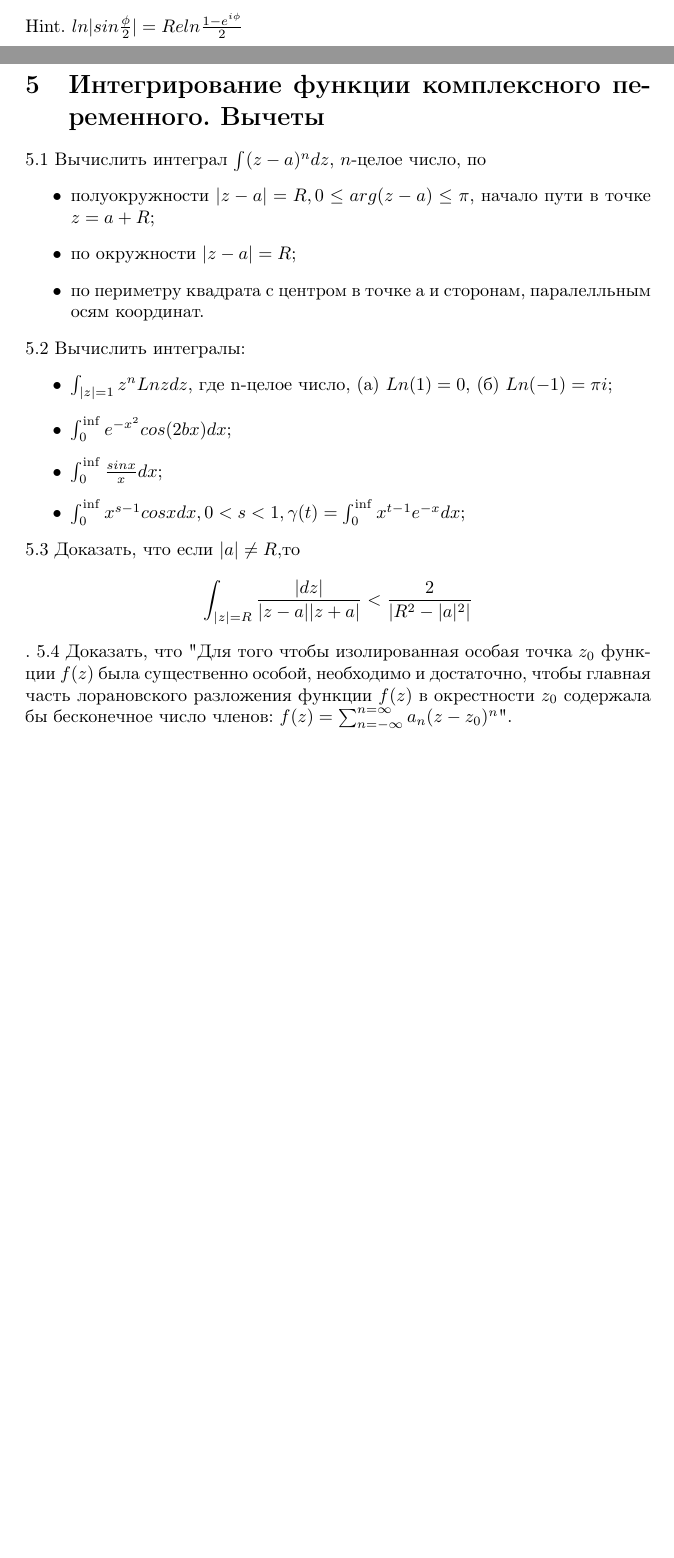
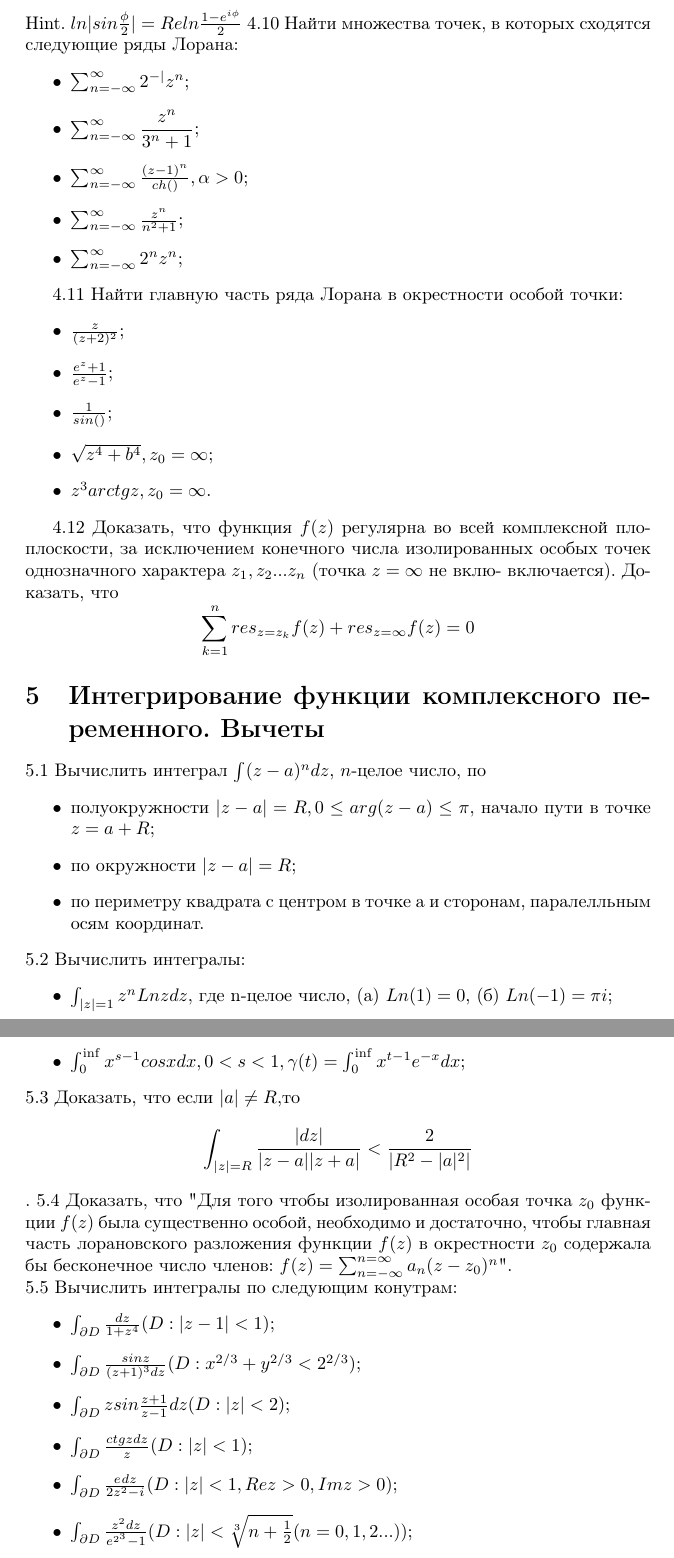
Before and after one commit to ventosa/CT_2019_TCVF, a LaTeX document (task.tex): two parts of pages 5 and 6 of 6 before the commit and two parts of pages 6 and 7 of 7 after it, joined at a grey line, cut so that both start at the same text, the shorter picture padded with empty space. The pictures show the PDF file task.pdf that the author committed with the source.

Commit message:
Fix bugs and new tasks

```diff
--- a/task.tex
+++ b/task.tex
@@ -164,8 +165,26 @@
 \item $\frac{\pi-\phi}{2}$.
 \end{itemize}
 Hint. $ln\vert sin \frac{\phi}{2} \vert = Re{ln\frac{1-e^{i\phi}}{2}}$
+4.10 Найти множества точек, в которых сходятся следующие ряды Лорана:
+\begin{itemize}
+\item $\sum_{n=-\infty}^{\infty}2^{-\vertn\vert}z^n$;
+\item $\sum_{n=-\infty}^{\infty}\dfrac{z^n}{3^n+1}$;
+\item $\sum_{n=-\infty}^{\infty}\frac{(z-1)^n}{ch(\alphan)}, \alpha > 0$;
+\item $\sum_{n=-\infty}^{\infty}\frac{z^n}{n^2+1}$;
+\item $\sum_{n=-\infty}^{\infty}2^nz^n$;
+\end{itemize}
 
+4.11 Найти главную часть ряда Лорана в окрестности особой точки:
+\begin{itemize}
+\item $\frac{z}{(z+2)^2}$;
+\item $\frac{e^z+1}{e^z-1}$;
+\item $\frac{1}{sin(\piz)}$;
+\item $\sqrt{z^4+b^4}, z_0=\infty$;
+\item $z^3 arctgz, z_0=\infty$.
+\end{itemize}
 
+4.12 Доказать, что функция $f(z)$ регулярна во всей комплексной плоплоскости, за исключением конечного числа изолированных особых точек однозначного характера $z_1, z_2... z_n$ (точка $z = \infty$ не вклю-
+включается). Доказать, что $$\sum_{k=1}^n res_{z=z_k}f(z)+res_{z=\infty}f(z)=0$$
 
 \section{Интегрирование функции комплексного переменного. Вычеты}
 
@@ -185,5 +204,16 @@ Hint. $ln\vert sin \frac{\phi}{2} \vert = Re{ln\frac{1-e^{i\phi}}{2}}$
 5.3 Доказать, что если $\vert a \vert \neq R$,то $$\int_{\vert z\vert = R} \frac{\vert dz \vert}{\vert z-a\vert \vert z+a \vert} < \frac{2\piR}{\vert R^2 - \vert a\vert^2\vert}$$.
 5.4 Доказать, что "Для того чтобы изолированная особая точка $z_0$ функции $f(z)$ была существенно особой, необходимо и достаточно, чтобы главная часть лорановского разложения функции $f(z)$ в окрестности $z_0$ содержала бы бесконечное число членов: $f(z)=\sum_{n=-\infty}^{n=\infty}a_n(z-z_0)^n$".
 \end{itemize}
+5.5 Вычислить интегралы по следующим конутрам:
+\begin{itemize}
+\item $\int_{\partial D} \frac{dz}{1+z^4} (D: \vert z - 1 \vert < 1)$;
+\item $\int_{\partial D} \frac{sin z}{(z+1)^3dz}(D: x^{2/3}+y^{2/3}<2^{2/3})$;
+\item $\int_{\partial D} zsin\frac{z+1}{z-1}dz(D:\vert z \vert <2)$;
+\item $\int_{\partial D} \frac{ctgzdz}{z}(D:\vert z \vert < 1)$;
+\item $\int_{\partial D} \frac{e^{\piz}dz}{2z^2-i}(D:\vert z \vert < 1, Rez>0, Imz>0)$;
+\item $\int_{\partial D} \frac{z^2dz}{e^{2\piiz^3}-1}(D:\vert z \vert < \sqrt[3]{n+\frac{1}{2}}(n=0,1,2...))$;
+\end{itemize}
+
+
 
 \end{document}
```
Also changed, not shown: task.pdf, task.tex (9 more changed lines).
